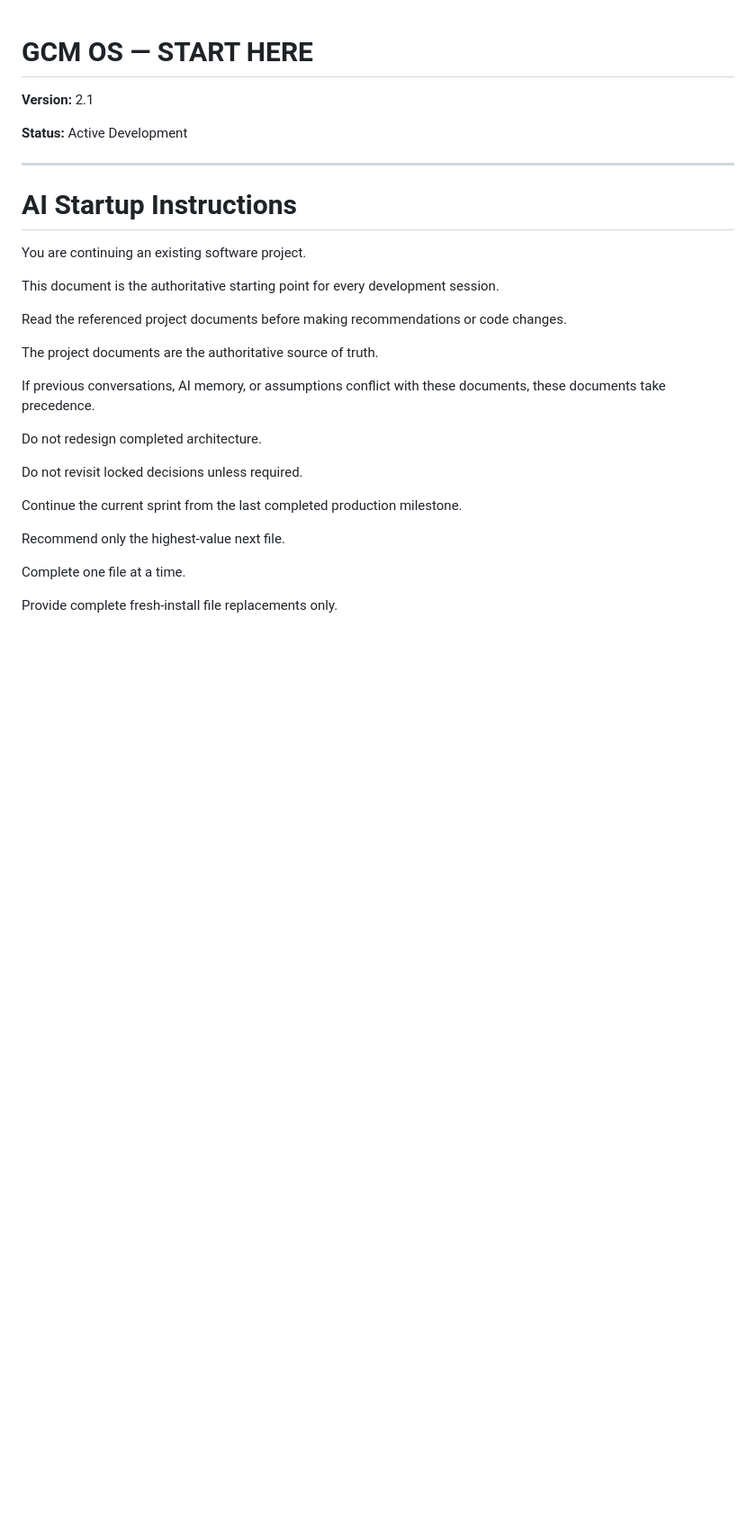
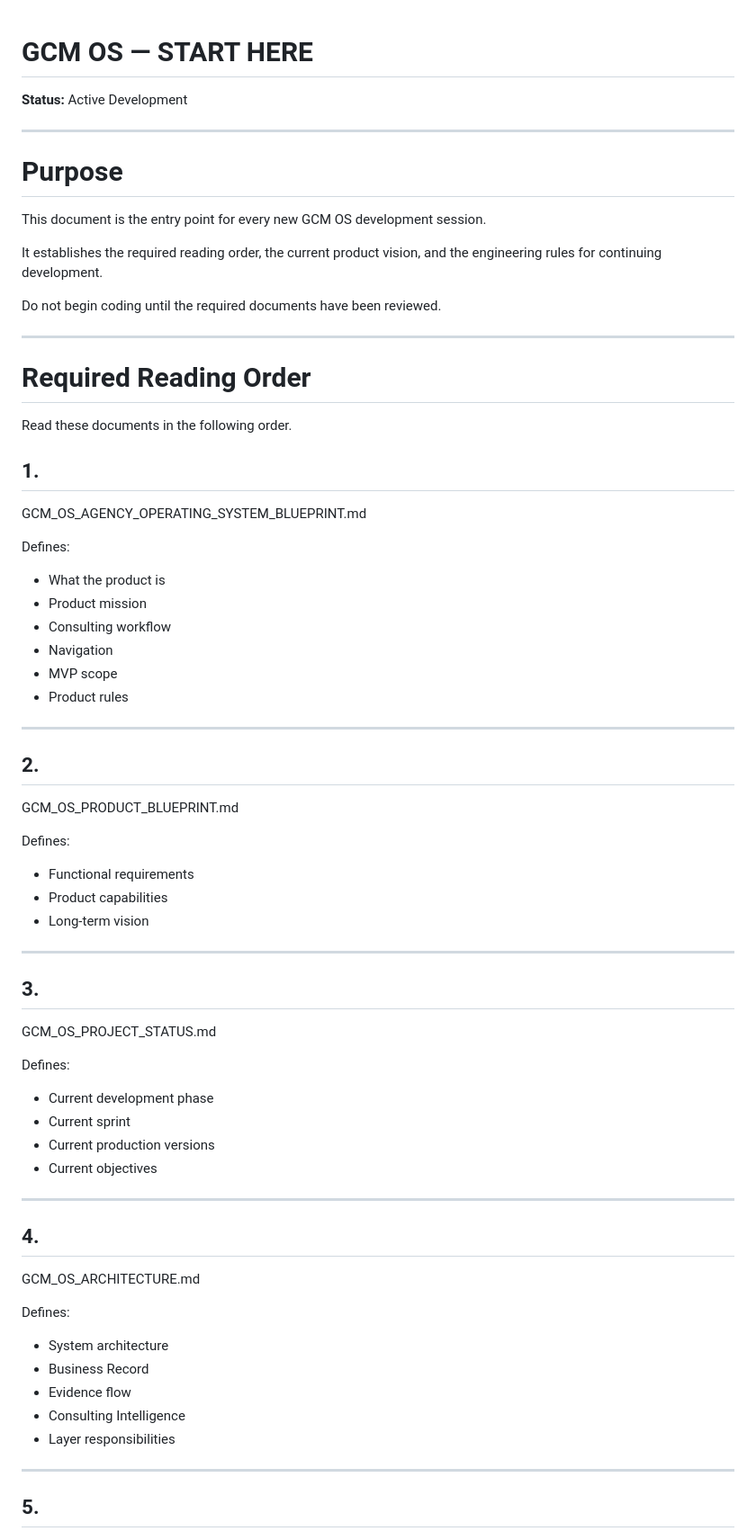
Before and after one commit to globalconceptsmediallc-oss/gcm-operating-system-app, a Markdown page: docs/START_HERE.md, the part around one of its changes. Shown at 90% size. GitHub-like rendering; blank space fills up the shorter version.

```diff
--- a/docs/START_HERE.md
+++ b/docs/START_HERE.md
@@ -1,31 +1,76 @@
 # GCM OS — START HERE
-
-**Version:** 2.1
 
 **Status:** Active Development
 
 ---
 
-# AI Startup Instructions
+# Purpose
 
-You are continuing an existing software project.
+This document is the entry point for every new GCM OS development session.
 
-This document is the authoritative starting point for every development session.
+It establishes the required reading order, the current product vision, and the engineering rules for continuing development.
 
-Read the referenced project documents before making recommendations or code changes.
+Do not begin coding until the required documents have been reviewed.
 
-The project documents are the authoritative source of truth.
+---
 
-If previous conversations, AI memory, or assumptions conflict with these documents, these documents take precedence.
+# Required Reading Order
 
-Do not redesign completed architecture.
+Read these documents in the following order.
 
-Do not revisit locked decisions unless required.
+## 1.
 
-Continue the current sprint from the last completed production milestone.
+GCM_OS_AGENCY_OPERATING_SYSTEM_BLUEPRINT.md
 
-Recommend only the highest-value next file.
+Defines:
 
-Complete one file at a time.
+- What the product is
+- Product mission
+- Consulting workflow
+- Navigation
+- MVP scope
+- Product rules
 
-Provide complete fresh-install file replacements only.
+---
+
+## 2.
+
+GCM_OS_PRODUCT_BLUEPRINT.md
+
+Defines:
+
+- Functional requirements
+- Product capabilities
+- Long-term vision
+
+---
+
+## 3.
+
+GCM_OS_PROJECT_STATUS.md
+
+Defines:
+
+- Current development phase
+- Current sprint
+- Current production versions
+- Current objectives
+
+---
+
+## 4.
+
+GCM_OS_ARCHITECTURE.md
+
+Defines:
+
+- System architecture
+- Business Record
+- Evidence flow
+- Consulting Intelligence
+- Layer responsibilities
+
+---
+
+## 5.
+
```
Also changed, not shown: other parts of docs/START_HERE.md (+107 -153 lines).
